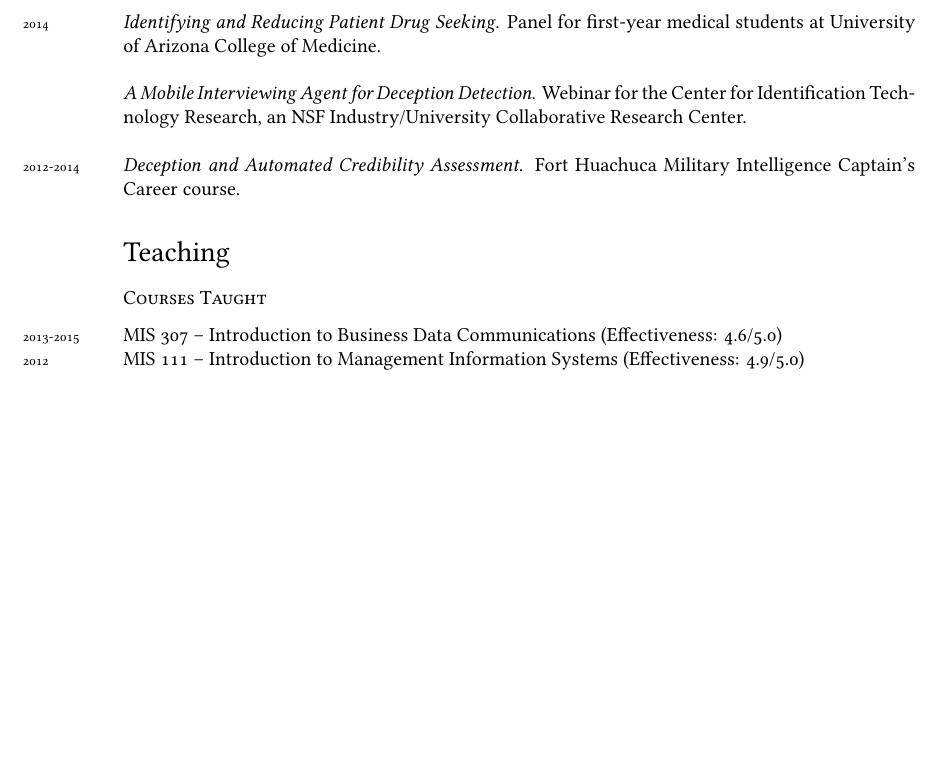
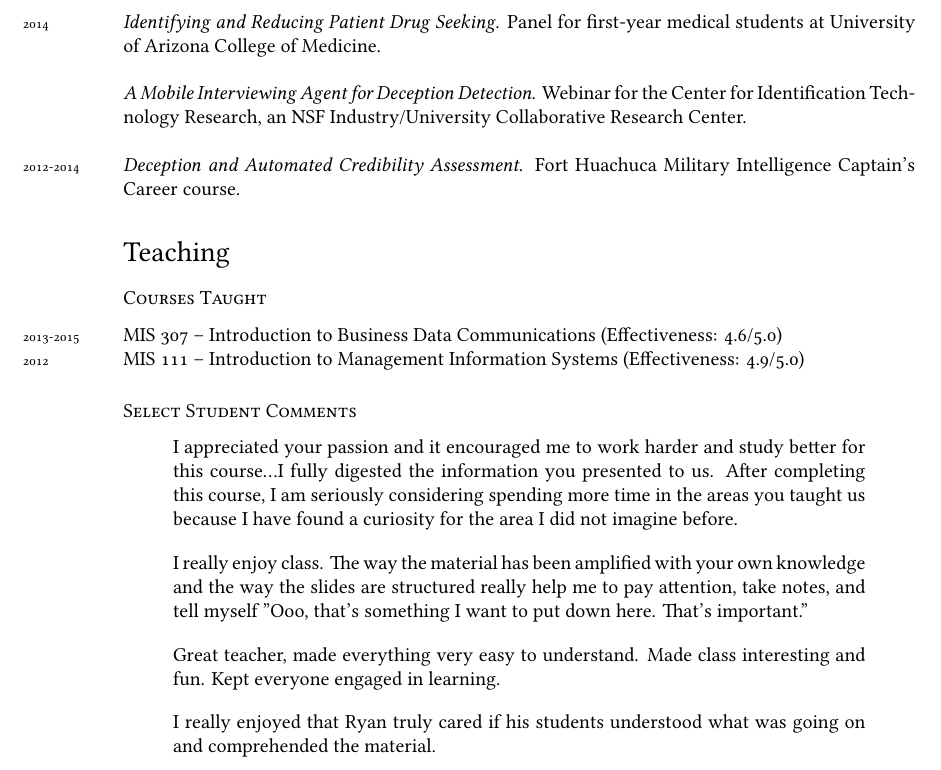
Before and after one commit to rschuetzler/schuetzler-cv, a LaTeX CV (cv.tex): part of page 3 of 4, cut so that both start at the same text, the shorter picture padded with empty space. Compiled offline with XeLaTeX; a missing font is replaced by an installed copy or a similar font.

Commit message:
All the newest stuff. Added student comments.

```diff
--- a/cv.tex
+++ b/cv.tex
@@ -271,6 +271,31 @@ Military Intelligence Captain's Career course.
 \years{2012}MIS 111 -- Introduction to Management Information Systems
 (Effectiveness: 4.9/5.0)
 
+\subsection*{Select Student Comments}
+
+\begin{quote}
+  I appreciated your passion and it encouraged me to work harder and study better for this
+  course\ldots I fully digested the information you presented to us. After completing this
+  course, I am seriously considering spending more time in the areas you taught us because
+  I have found a curiosity for the area I did not imagine before.
+\end{quote}
+
+\begin{quote}
+  I really enjoy class. The way the material has been amplified with your own knowledge
+  and the way the slides are structured really help me to pay attention, take notes, and
+  tell myself "Ooo, that's something I want to put down here. That's important."
+\end{quote}
+
+\begin{quote}
+  Great teacher, made everything very easy to understand. Made class interesting and
+  fun. Kept everyone engaged in learning.
+\end{quote}
+
+\begin{quote}
+  I really enjoyed that Ryan truly cared if his students understood what was going on and
+  comprehended the material.
+\end{quote}
+
 %\hrule
 \section*{Service to the Profession}
 Peer review work for:
```
